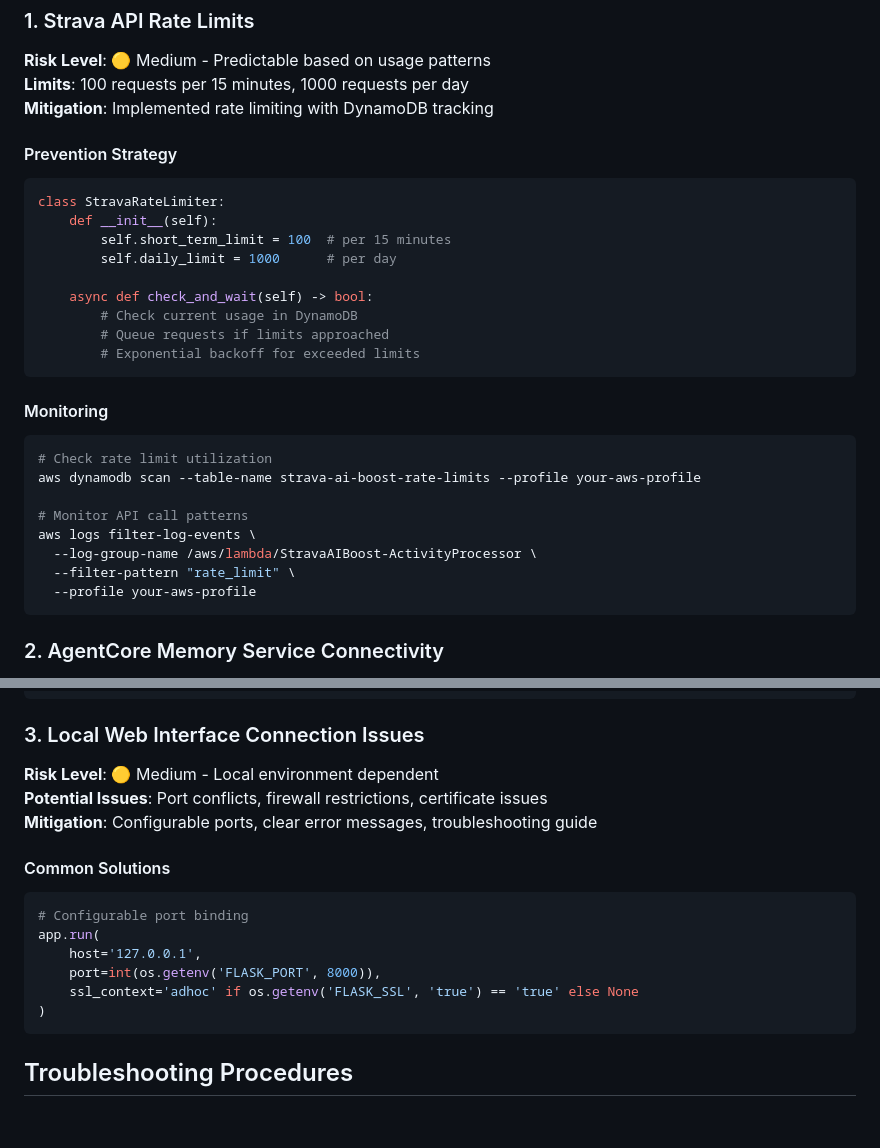
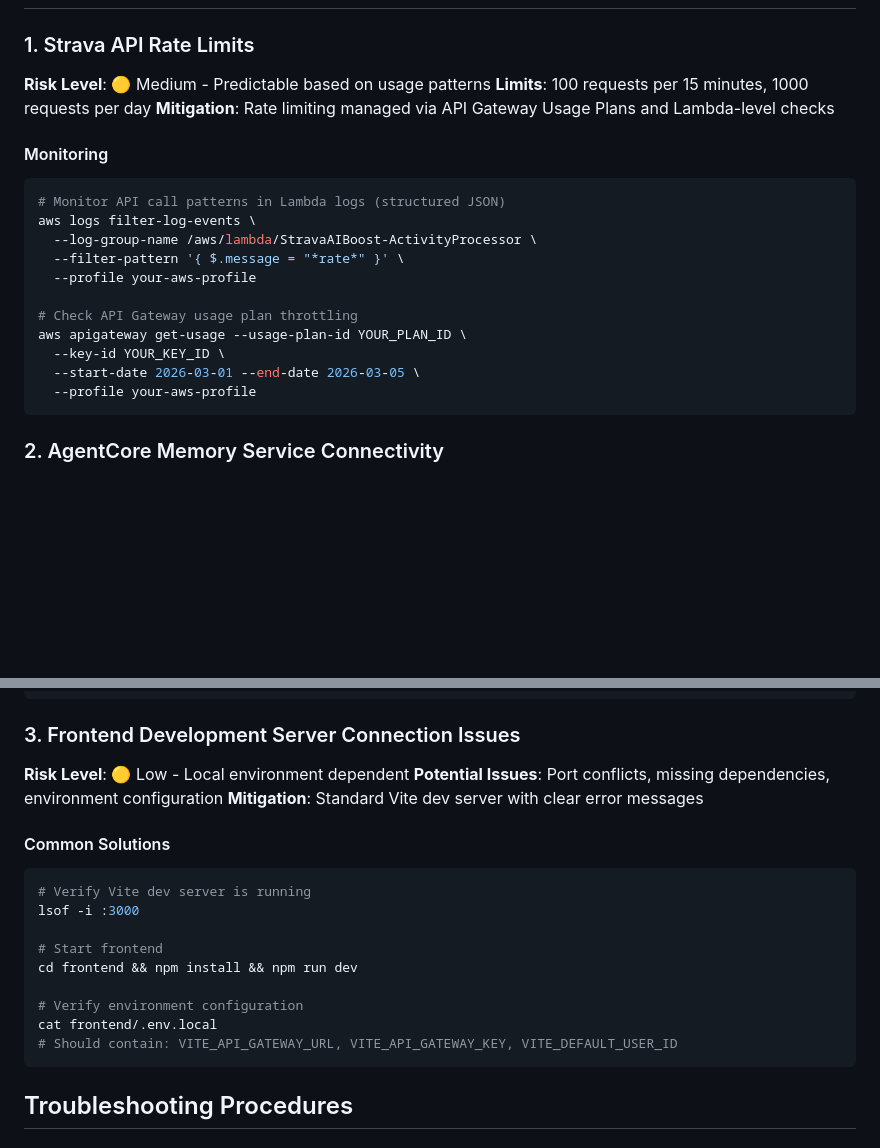
Before and after one commit to el-pedrito/strava-ai-boost, a Markdown page: docs/reference/KNOWN-ISSUES.md, 2 parts joined by grey strips. GitHub-like rendering; blank space fills up the shorter version.

Commit message:
fix: remove deprecated Flask/rate_limits refs, fix table/lambda counts in docs

````diff
--- a/docs/reference/KNOWN-ISSUES.md
+++ b/docs/reference/KNOWN-ISSUES.md
@@ -133,30 +133,20 @@ cdk flags --profile your-aws-profile
 
 **Risk Level**: 🟡 Medium - Predictable based on usage patterns
 **Limits**: 100 requests per 15 minutes, 1000 requests per day
-**Mitigation**: Implemented rate limiting with DynamoDB tracking
-
-#### Prevention Strategy
-```python
-class StravaRateLimiter:
-    def __init__(self):
-        self.short_term_limit = 100  # per 15 minutes
-        self.daily_limit = 1000      # per day
-
-    async def check_and_wait(self) -> bool:
-        # Check current usage in DynamoDB
-        # Queue requests if limits approached
-        # Exponential backoff for exceeded limits
-```
+**Mitigation**: Rate limiting managed via API Gateway Usage Plans and Lambda-level checks
 
 #### Monitoring
 ```bash
-# Check rate limit utilization
-aws dynamodb scan --table-name strava-ai-boost-rate-limits --profile your-aws-profile
-
-# Monitor API call patterns
+# Monitor API call patterns in Lambda logs (structured JSON)
 aws logs filter-log-events \
   --log-group-name /aws/lambda/StravaAIBoost-ActivityProcessor \
-  --filter-pattern "rate_limit" \
+  --filter-pattern '{ $.message = "*rate*" }' \
+  --profile your-aws-profile
+
+# Check API Gateway usage plan throttling
+aws apigateway get-usage --usage-plan-id YOUR_PLAN_ID \
+  --key-id YOUR_KEY_ID \
+  --start-date 2026-03-01 --end-date 2026-03-05 \
   --profile your-aws-profile
 ```
 
@@ -180,20 +170,23 @@ class ContentGenerationAgent:
             return await self.generate_basic_content(activity_data)
 ```
 
-### 3. Local Web Interface Connection Issues
+### 3. Frontend Development Server Connection Issues
 
-**Risk Level**: 🟡 Medium - Local environment dependent
-**Potential Issues**: Port conflicts, firewall restrictions, certificate issues
-**Mitigation**: Configurable ports, clear error messages, troubleshooting guide
+**Risk Level**: 🟡 Low - Local environment dependent
+**Potential Issues**: Port conflicts, missing dependencies, environment configuration
+**Mitigation**: Standard Vite dev server with clear error messages
 
 #### Common Solutions
-```python
-# Configurable port binding
-app.run(
-    host='127.0.0.1',
-    port=int(os.getenv('FLASK_PORT', 8000)),
-    ssl_context='adhoc' if os.getenv('FLASK_SSL', 'true') == 'true' else None
-)
+```bash
+# Verify Vite dev server is running
+lsof -i :3000
+
+# Start frontend
+cd frontend && npm install && npm run dev
+
+# Verify environment configuration
+cat frontend/.env.local
+# Should contain: VITE_API_GATEWAY_URL, VITE_API_GATEWAY_KEY, VITE_DEFAULT_USER_ID
 ```
 
 ## Troubleshooting Procedures
````
Also changed, not shown: AGENTS.md (+2 -2 lines), 1 other file.
